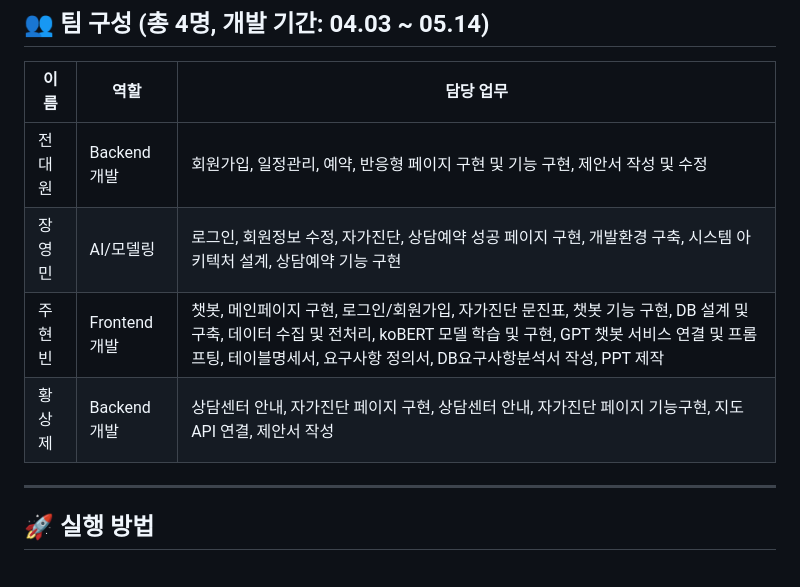
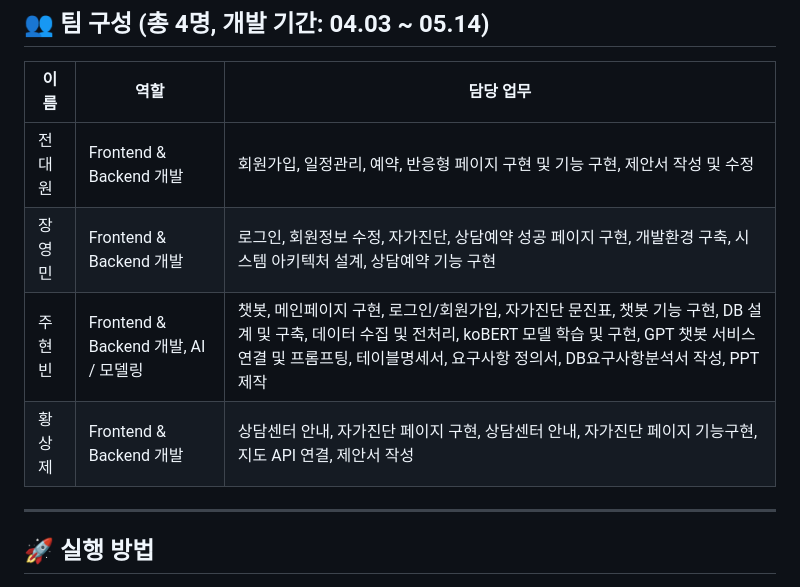
Before and after one commit to 2025-SMHRD-IS-CLOUD-2/mindLog, a Markdown page: README.md, the part around the change. Drawn GitHub-style.

```diff
--- a/README.md
+++ b/README.md
@@ -92,10 +92,10 @@ AI를 활용한 조기 개입과 감정 모니터링이 가능한 새로운 상
 
 | 이름     | 역할             | 담당 업무 |
 |----------|------------------|------------|
-| 전대원   | Backend 개발     | 회원가입, 일정관리, 예약, 반응형 페이지 구현 및 기능 구현, 제안서 작성 및 수정 |
-| 장영민   | AI/모델링        | 로그인, 회원정보 수정, 자가진단, 상담예약 성공 페이지 구현, 개발환경 구축, 시스템 아키텍처 설계, 상담예약 기능 구현 |
-| 주현빈   | Frontend 개발    | 챗봇, 메인페이지 구현, 로그인/회원가입, 자가진단 문진표, 챗봇 기능 구현, DB 설계 및 구축, 데이터 수집 및 전처리, koBERT 모델 학습 및 구현, GPT 챗봇 서비스 연결 및 프롬프팅, 테이블명세서, 요구사항 정의서, DB요구사항분석서 작성, PPT 제작 |
-| 황상제   | Backend 개발     | 상담센터 안내, 자가진단 페이지 구현, 상담센터 안내, 자가진단 페이지 기능구현, 지도 API 연결, 제안서 작성 |
+| 전대원   | Frontend & Backend 개발     | 회원가입, 일정관리, 예약, 반응형 페이지 구현 및 기능 구현, 제안서 작성 및 수정 |
+| 장영민   | Frontend & Backend 개발        | 로그인, 회원정보 수정, 자가진단, 상담예약 성공 페이지 구현, 개발환경 구축, 시스템 아키텍처 설계, 상담예약 기능 구현 |
+| 주현빈   | Frontend & Backend 개발, AI / 모델링    | 챗봇, 메인페이지 구현, 로그인/회원가입, 자가진단 문진표, 챗봇 기능 구현, DB 설계 및 구축, 데이터 수집 및 전처리, koBERT 모델 학습 및 구현, GPT 챗봇 서비스 연결 및 프롬프팅, 테이블명세서, 요구사항 정의서, DB요구사항분석서 작성, PPT 제작 |
+| 황상제   | Frontend & Backend 개발     | 상담센터 안내, 자가진단 페이지 구현, 상담센터 안내, 자가진단 페이지 기능구현, 지도 API 연결, 제안서 작성 |
 
 ---
 
```
